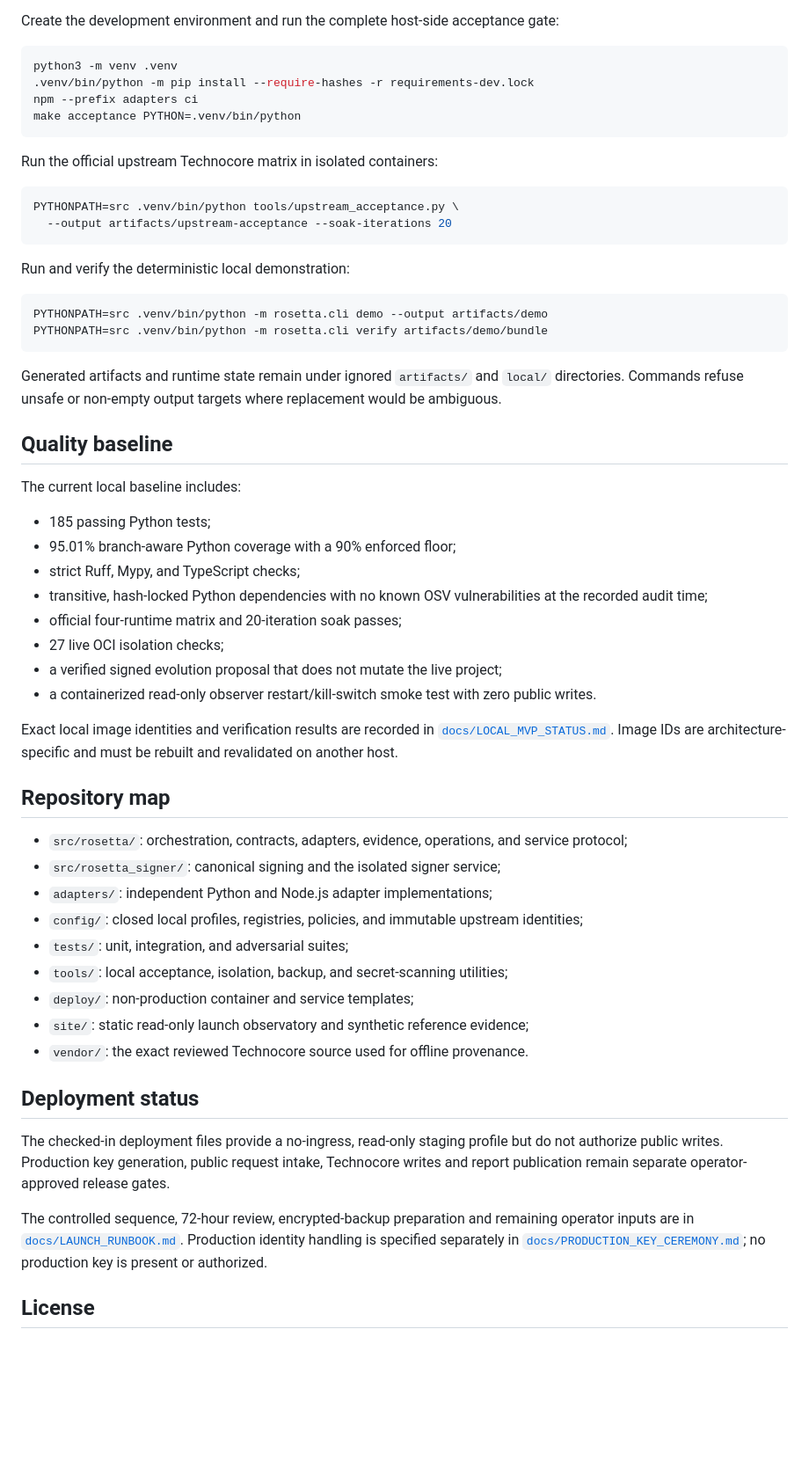
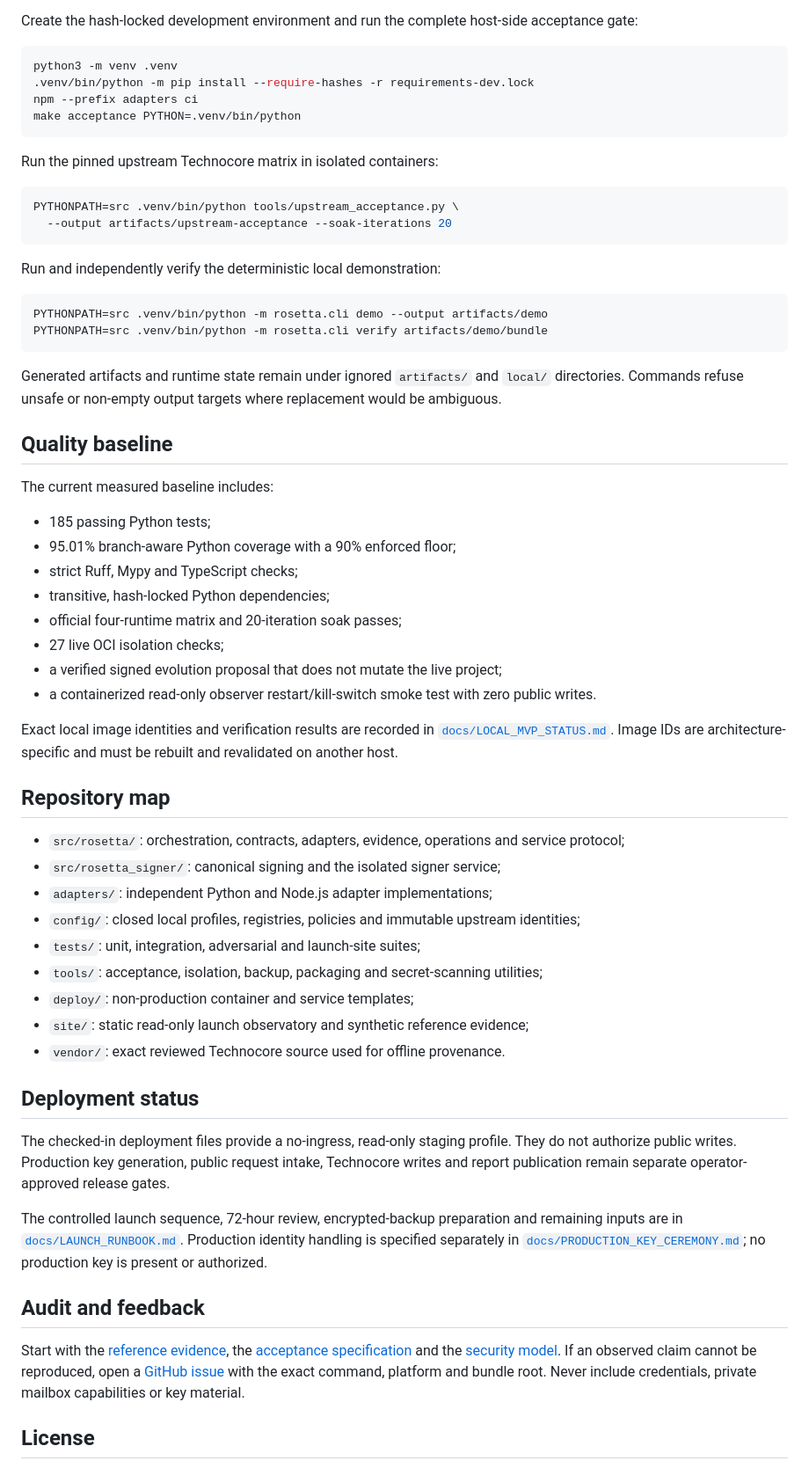
Before and after one commit to RosettaTcore/technocore-rosetta, a Markdown page: README.md, the part around the change printed below. Shown: that part at 88% size. GitHub-like rendering; blank space fills up the shorter version.

````diff
--- a/README.md
+++ b/README.md
@@ -69,6 +137,6 @@ branch and merged through a pull request after CI passes. Git hooks are a local
 control, not a substitute for server-side branch protection.
 
-Create the development environment and run the complete host-side acceptance gate:
+Create the hash-locked development environment and run the complete host-side acceptance gate:
 
 ```sh
 python3 -m venv .venv
@@ -77,14 +145,14 @@ npm --prefix adapters ci
 make acceptance PYTHON=.venv/bin/python
 ```
 
-Run the official upstream Technocore matrix in isolated containers:
+Run the pinned upstream Technocore matrix in isolated containers:
 
 ```sh
 PYTHONPATH=src .venv/bin/python tools/upstream_acceptance.py \
   --output artifacts/upstream-acceptance --soak-iterations 20
 ```
 
-Run and verify the deterministic local demonstration:
+Run and independently verify the deterministic local demonstration:
 
 ```sh
 PYTHONPATH=src .venv/bin/python -m rosetta.cli demo --output artifacts/demo
@@ -96,13 +164,12 @@ Commands refuse unsafe or non-empty output targets where replacement would be am
 
 ## Quality baseline
 
-The current local baseline includes:
+The current measured baseline includes:
 
 - 185 passing Python tests;
 - 95.01% branch-aware Python coverage with a 90% enforced floor;
-- strict Ruff, Mypy, and TypeScript checks;
-- transitive, hash-locked Python dependencies with no known OSV vulnerabilities at the recorded
-  audit time;
+- strict Ruff, Mypy and TypeScript checks;
+- transitive, hash-locked Python dependencies;
 - official four-runtime matrix and 20-iteration soak passes;
 - 27 live OCI isolation checks;
 - a verified signed evolution proposal that does not mutate the live project;
@@ -114,26 +181,34 @@ be rebuilt and revalidated on another host.
 
 ## Repository map
 
-- `src/rosetta/`: orchestration, contracts, adapters, evidence, operations, and service protocol;
+- `src/rosetta/`: orchestration, contracts, adapters, evidence, operations and service protocol;
 - `src/rosetta_signer/`: canonical signing and the isolated signer service;
 - `adapters/`: independent Python and Node.js adapter implementations;
-- `config/`: closed local profiles, registries, policies, and immutable upstream identities;
-- `tests/`: unit, integration, and adversarial suites;
-- `tools/`: local acceptance, isolation, backup, and secret-scanning utilities;
+- `config/`: closed local profiles, registries, policies and immutable upstream identities;
+- `tests/`: unit, integration, adversarial and launch-site suites;
+- `tools/`: acceptance, isolation, backup, packaging and secret-scanning utilities;
 - `deploy/`: non-production container and service templates;
 - `site/`: static read-only launch observatory and synthetic reference evidence;
-- `vendor/`: the exact reviewed Technocore source used for offline provenance.
+- `vendor/`: exact reviewed Technocore source used for offline provenance.
 
 ## Deployment status
 
-The checked-in deployment files provide a no-ingress, read-only staging profile but do not
+The checked-in deployment files provide a no-ingress, read-only staging profile. They do not
 authorize public writes. Production key generation, public request intake, Technocore writes and
 report publication remain separate operator-approved release gates.
 
-The controlled sequence, 72-hour review, encrypted-backup preparation and remaining operator inputs
+The controlled launch sequence, 72-hour review, encrypted-backup preparation and remaining inputs
 are in [`docs/LAUNCH_RUNBOOK.md`](docs/LAUNCH_RUNBOOK.md). Production identity handling is specified
 separately in [`docs/PRODUCTION_KEY_CEREMONY.md`](docs/PRODUCTION_KEY_CEREMONY.md); no production key
 is present or authorized.
+
+## Audit and feedback
+
+Start with the [reference evidence](site/evidence/latest), the
+[acceptance specification](docs/ACCEPTANCE_TESTS.md) and the
+[security model](docs/SECURITY.md). If an observed claim cannot be reproduced, open a
+[GitHub issue](https://github.com/RosettaTcore/technocore-rosetta/issues/new/choose) with the exact command,
+platform and bundle root. Never include credentials, private mailbox capabilities or key material.
 
 ## License
 
````
Also changed, not shown: other parts of README.md (+100 -32 lines), docs/BRAND_GUIDE.md (+16 -3 lines), docs/LAUNCH_OBSERVATORY.md (+28 -0 lines), site/assets/rosetta-social-card.jpg (added), 8 other files.
